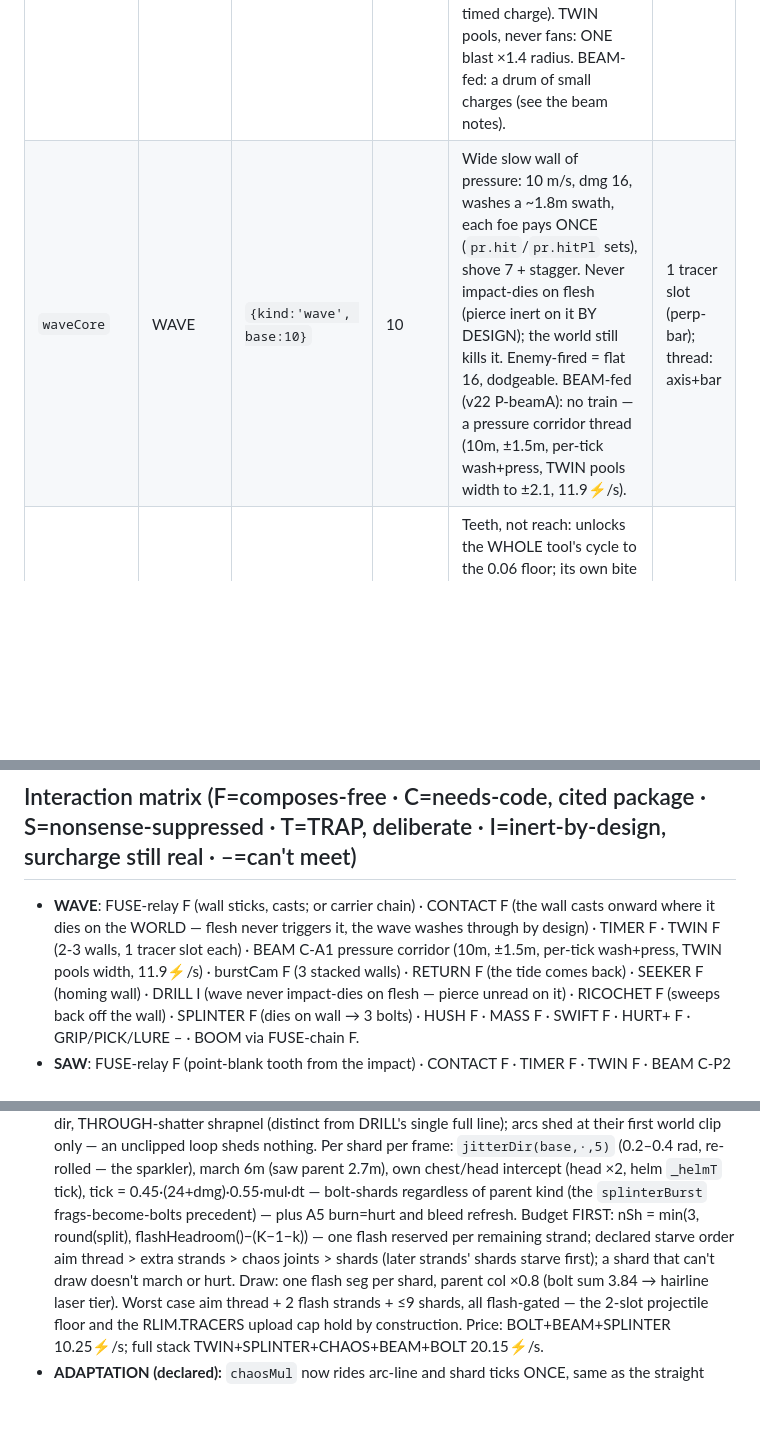
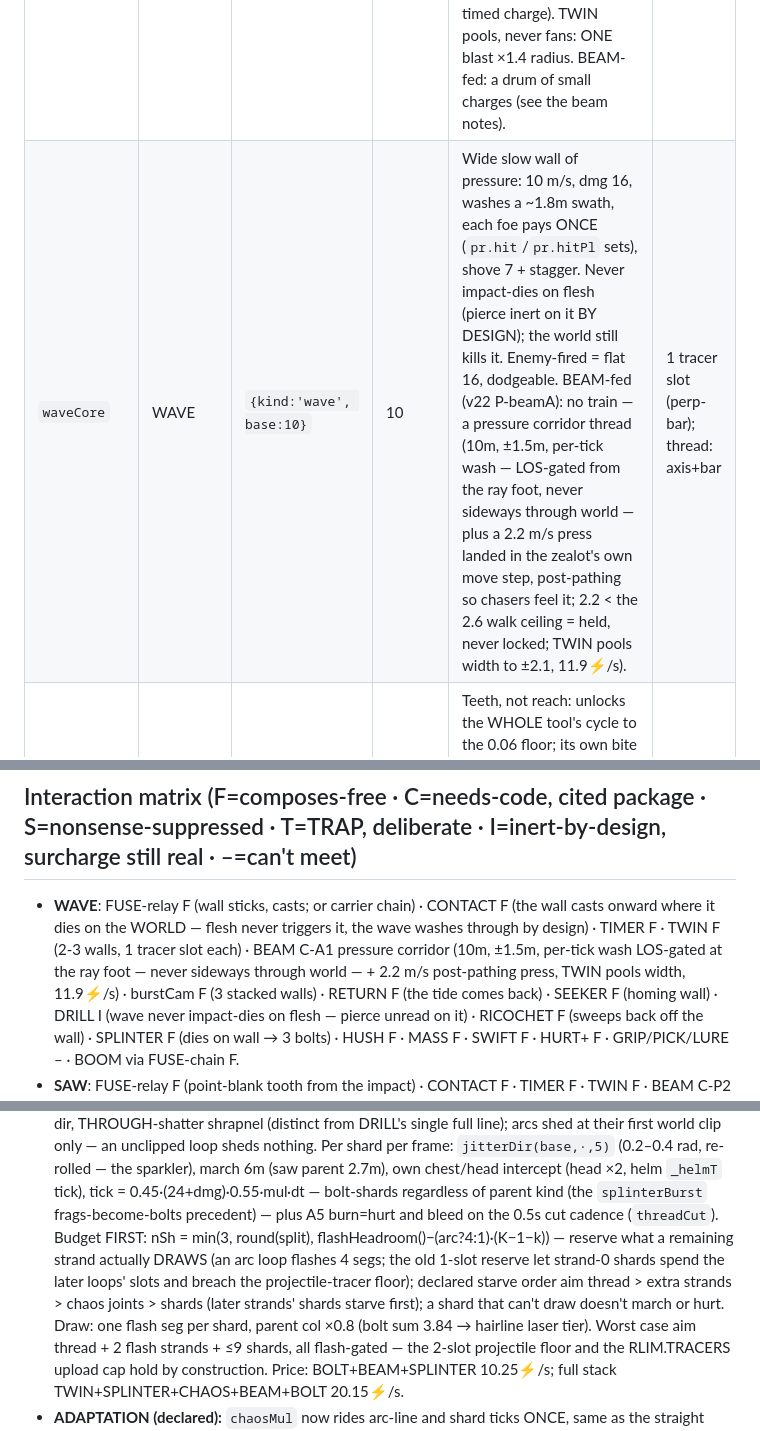
Before and after one commit to nb-kb/shadow-of-the-valley, a Markdown page: docs/MODS.md, 3 parts joined by grey strips. Rendered like a GitHub page; blank space fills up the shorter version.

Commit message:
Sync MODS.md with the thread-combat and pulse-delivery law changes
WAVE corridor (row + matrix): LOS-gated wash, 2.2 m/s post-pathing press.
POWDER row: housed payload delivers at the pulse's contact point.
SERRATED row: thread cut cadence (first touch, then one stack per 0.5s).
B2 ledger: shard budget reserves 4 slots per remaining arc strand.

Co-Authored-By: Claude Fable 5 <noreply@anthropic.com>

```diff
--- a/docs/MODS.md
+++ b/docs/MODS.md
@@ -67,6 +67,6 @@ round; spark `10`; pick `14`; grip `6`-ish glue. (`index.html:3735`.)
 | `gripField` | GRIP | `{kind:'grip', base:6}` | 6 | Glue glob; sticks to world + kin. Behind BEAM → physgun. | cheap |
 | `decoyCore` | LURE | `{kind:'decoy', base:10}` | 10 | Chirping puck — sticks where it lands, sings to the camp for 12s. | cheap |
 | `boomCore` | BOOM | `{kind:'boom', base:26}` | 26 | THE BLAST PRIMITIVE — no flight, no tracer slot: it detonates the frame it is cast (R 4.5, dmg 34+pend, ×1.6 vs flesh w/ falloff — BOTH sides since v22 P-balance: the shooter eats the same ×1.6, armor shaves after, plus a view kick so the hit READS). Every explosion also SEARS: burn dose = own `burn` + `round(0.35×dmg-at-range)` into the 30-cap pool, both sides (bare BOOM: 12 at the epicentre, ~7 at 2m). Bare muzzle fire goes off ~1.2m out: survivable, stupid — and now felt (unarmored ~30, ceramic+steel ~16, plus ~9 burn). Relay/contact-cast (`atPoint`) it goes off AT the cast point — [CONTACT,BOLT,BOOM] = explosive rounds, [FUSE,X,BOOM] = X's death detonates. FUSE on the boom ITSELF restores the lob (flies heavy, sticks, blows after the fuse — the timed charge). TWIN pools, never fans: ONE blast ×1.4 radius. BEAM-fed: a drum of small charges (see the beam notes). | cheap |
-| `waveCore` | WAVE | `{kind:'wave', base:10}` | 10 | Wide slow wall of pressure: 10 m/s, dmg 16, washes a ~1.8m swath, each foe pays ONCE (`pr.hit`/`pr.hitPl` sets), shove 7 + stagger. Never impact-dies on flesh (pierce inert on it BY DESIGN); the world still kills it. Enemy-fired = flat 16, dodgeable. BEAM-fed (v22 P-beamA): no train — a pressure corridor thread (10m, ±1.5m, per-tick wash+press, TWIN pools width to ±2.1, 11.9⚡/s). | 1 tracer slot (perp-bar); thread: axis+bar |
+| `waveCore` | WAVE | `{kind:'wave', base:10}` | 10 | Wide slow wall of pressure: 10 m/s, dmg 16, washes a ~1.8m swath, each foe pays ONCE (`pr.hit`/`pr.hitPl` sets), shove 7 + stagger. Never impact-dies on flesh (pierce inert on it BY DESIGN); the world still kills it. Enemy-fired = flat 16, dodgeable. BEAM-fed (v22 P-beamA): no train — a pressure corridor thread (10m, ±1.5m, per-tick wash — LOS-gated from the ray foot, never sideways through world — plus a 2.2 m/s press landed in the zealot's own move step, post-pathing so chasers feel it; 2.2 < the 2.6 walk ceiling = held, never locked; TWIN pools width to ±2.1, 11.9⚡/s). | 1 tracer slot (perp-bar); thread: axis+bar |
 | `sawCore` | SAW | `{kind:'saw', base:1}` | 1 | Teeth, not reach: unlocks the WHOLE tool's cycle to the 0.06 floor; its own bite dmg 8, life 0.16s ≈ 4m at speed 26 (SWIFT is THE reach knob). 16.7⚡/s vs regen 16 + wearRoll per tooth: self-governing attrition. | cheap (~3 live teeth) |
 | `warpCore` | WARP | `{kind:'warp', base:15}` | 15 | You arrive where it dies — impact, fuse, or the end of its arc. Speed 40, dmg 6. Arrival is LOUD (noise 18 + muzzle flare) unless HUSH-fed (noise 4, both ends). Sheds threads at resolve. Player-only: zealots never roll it AND `warpArrive` owner-guards. Rare loot tier. | cheap |
@@ -235,8 +235,9 @@ triggered. No SAVE_VER bump — items serialize by defKey; new keys are free.
 - **WAVE**: FUSE-relay F (wall sticks, casts; or carrier chain) · CONTACT F
   (the wall casts onward where it dies on the WORLD — flesh never triggers it,
   the wave washes through by design) · TIMER F · TWIN F (2-3 walls, 1 tracer slot each) · BEAM
-  C-A1 pressure corridor (10m, ±1.5m, per-tick wash+press, TWIN pools width,
-  11.9⚡/s) · burstCam F (3 stacked walls) · RETURN F (the tide comes
+  C-A1 pressure corridor (10m, ±1.5m, per-tick wash LOS-gated at the ray
+  foot — never sideways through world — + 2.2 m/s post-pathing press, TWIN
+  pools width, 11.9⚡/s) · burstCam F (3 stacked walls) · RETURN F (the tide comes
   back) · SEEKER F (homing wall) · DRILL I (wave never impact-dies on flesh —
   pierce unread on it) · RICOCHET F (sweeps back off the wall) · SPLINTER F
   (dies on wall → 3 bolts) · HUSH F · MASS F · SWIFT F · HURT+ F ·
@@ -647,11 +648,13 @@ loop and shard state is frame-local. Zealots never run threads (their
   (saw parent 2.7m), own chest/head intercept (head ×2, helm `_helmT` tick),
   tick = 0.45·(24+dmg)·0.55·mul·dt — bolt-shards regardless of parent kind
   (the `splinterBurst` frags-become-bolts precedent) — plus A5 burn=hurt and
-  bleed refresh. Budget FIRST: nSh = min(3, round(split),
-  flashHeadroom()−(K−1−k)) — one flash reserved per remaining strand;
-  declared starve order aim thread > extra strands > chaos joints > shards
-  (later strands' shards starve first); a shard that can't draw doesn't march
-  or hurt. Draw: one flash seg per shard, parent col ×0.8 (bolt sum 3.84 →
+  bleed on the 0.5s cut cadence (`threadCut`). Budget FIRST: nSh = min(3,
+  round(split), flashHeadroom()−(arc?4:1)·(K−1−k)) — reserve what a
+  remaining strand actually DRAWS (an arc loop flashes 4 segs; the old
+  1-slot reserve let strand-0 shards spend the later loops' slots and
+  breach the projectile-tracer floor); declared starve order aim thread >
+  extra strands > chaos joints > shards (later strands' shards starve
+  first); a shard that can't draw doesn't march or hurt. Draw: one flash seg per shard, parent col ×0.8 (bolt sum 3.84 →
   hairline laser tier). Worst case aim thread + 2 flash strands + ≤9 shards,
   all flash-gated — the 2-slot projectile floor and the RLIM.TRACERS upload
   cap hold by construction. Price: BOLT+BEAM+SPLINTER 10.25⚡/s; full stack
```
Also changed, not shown: other parts of docs/MODS.md (+2 -2 lines).
